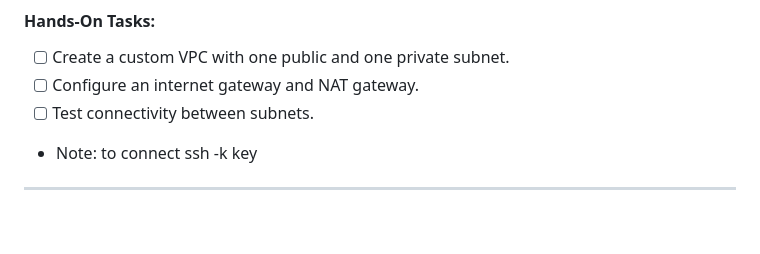
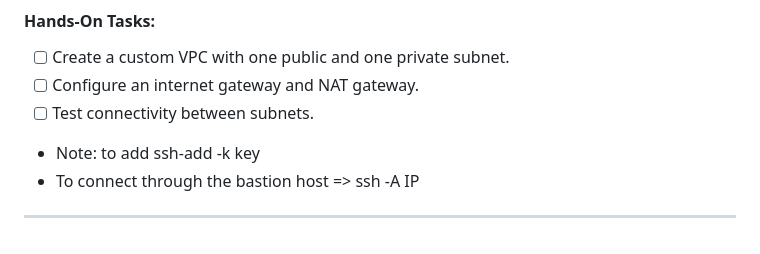
Before and after one commit to Gesifeta/solutions-architect, a Markdown page: Day_07-09/Notes.md, the part around the change. Drawn GitHub-style.

Commit message:
updated notes

```diff
--- a/Day_07-09/Notes.md
+++ b/Day_07-09/Notes.md
@@ -116,7 +116,8 @@ Some some times we might want to connect from the private subnet to othe service
 - [ ] Create a custom VPC with one public and one private subnet.
 - [ ] Configure an internet gateway and NAT gateway.
 - [ ] Test connectivity between subnets.
-- Note: to connect ssh -k key
+- Note: to add ssh-add -k key
+- To connect through the bastion host => ssh -A IP
 
 
 ---
```
